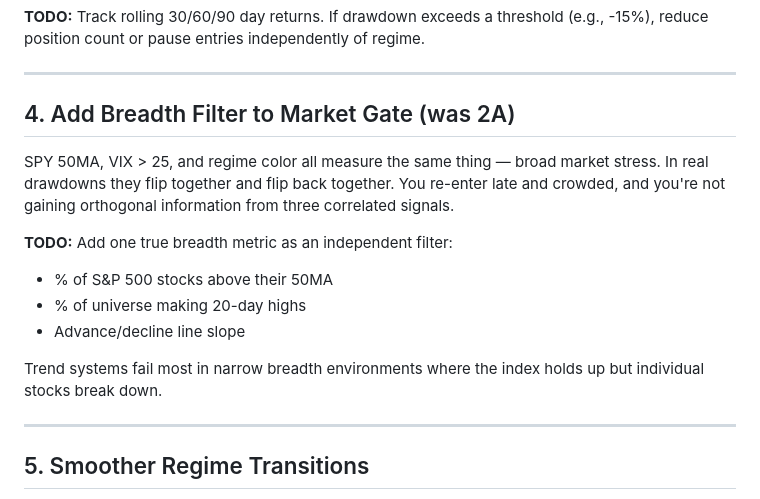
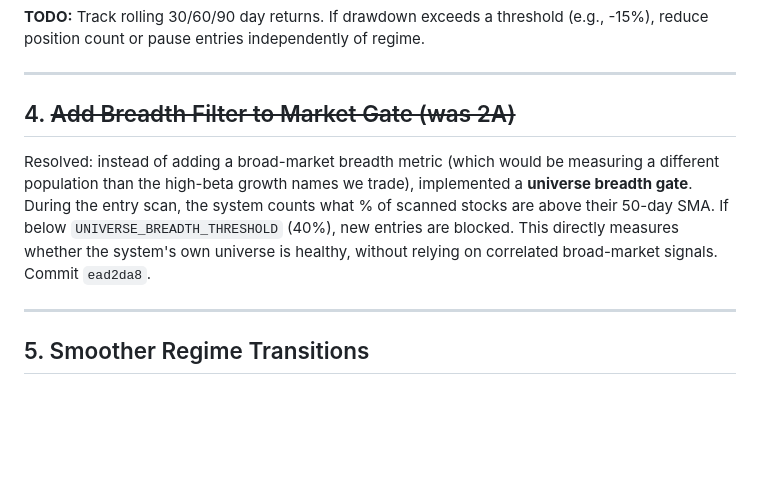
Before and after one commit to cadig/pynance, a Markdown page: alpaca/system-review.md, the part around the change. Rendered like a GitHub page; blank space fills up the shorter version.

Commit message:
mark system-review #4 (breadth filter) as resolved
Co-Authored-By: Claude Opus 4.6 <noreply@anthropic.com>

```diff
--- a/alpaca/system-review.md
+++ b/alpaca/system-review.md
@@ -28,16 +28,9 @@ The system doesn't monitor its own rolling drawdown, win rate, or expectancy. Pu
 
 ---
 
-## 4. Add Breadth Filter to Market Gate (was 2A)
+## 4. ~~Add Breadth Filter to Market Gate (was 2A)~~
 
-SPY 50MA, VIX > 25, and regime color all measure the same thing — broad market stress. In real drawdowns they flip together and flip back together. You re-enter late and crowded, and you're not gaining orthogonal information from three correlated signals.
-
-**TODO:** Add one true breadth metric as an independent filter:
-- % of S&P 500 stocks above their 50MA
-- % of universe making 20-day highs
-- Advance/decline line slope
-
-Trend systems fail most in narrow breadth environments where the index holds up but individual stocks break down.
+Resolved: instead of adding a broad-market breadth metric (which would be measuring a different population than the high-beta growth names we trade), implemented a **universe breadth gate**. During the entry scan, the system counts what % of scanned stocks are above their 50-day SMA. If below `UNIVERSE_BREADTH_THRESHOLD` (40%), new entries are blocked. This directly measures whether the system's own universe is healthy, without relying on correlated broad-market signals. Commit `ead2da8`.
 
 ---
 
```
